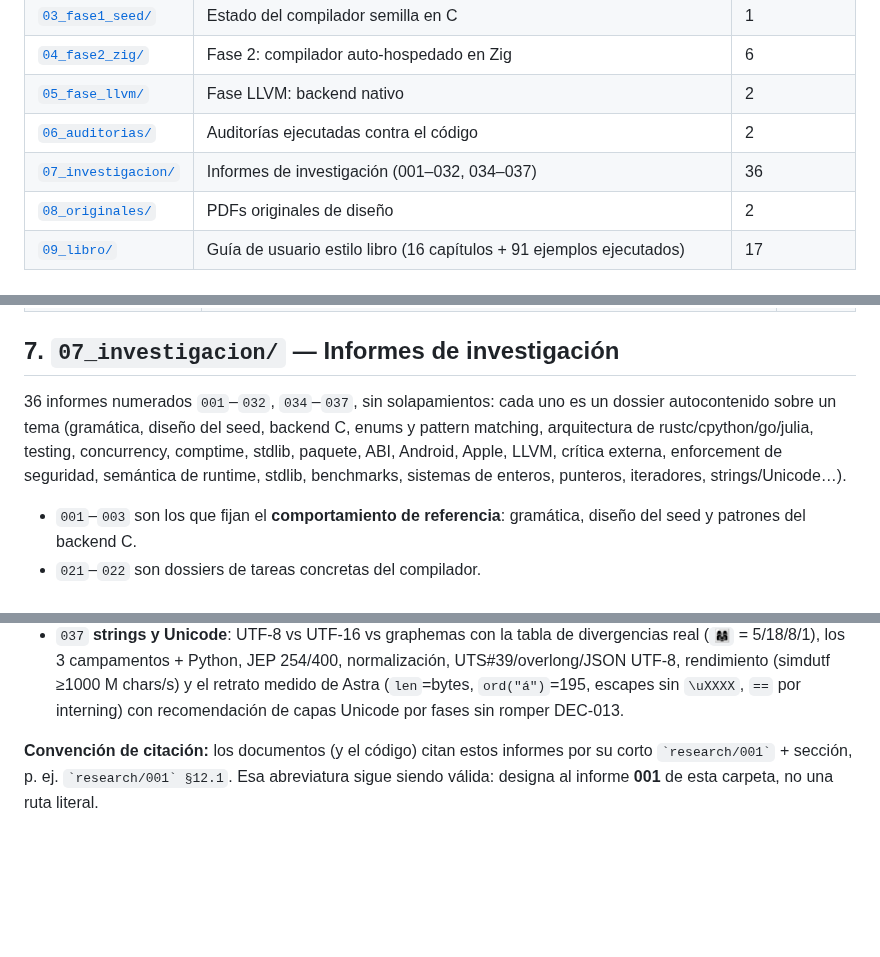
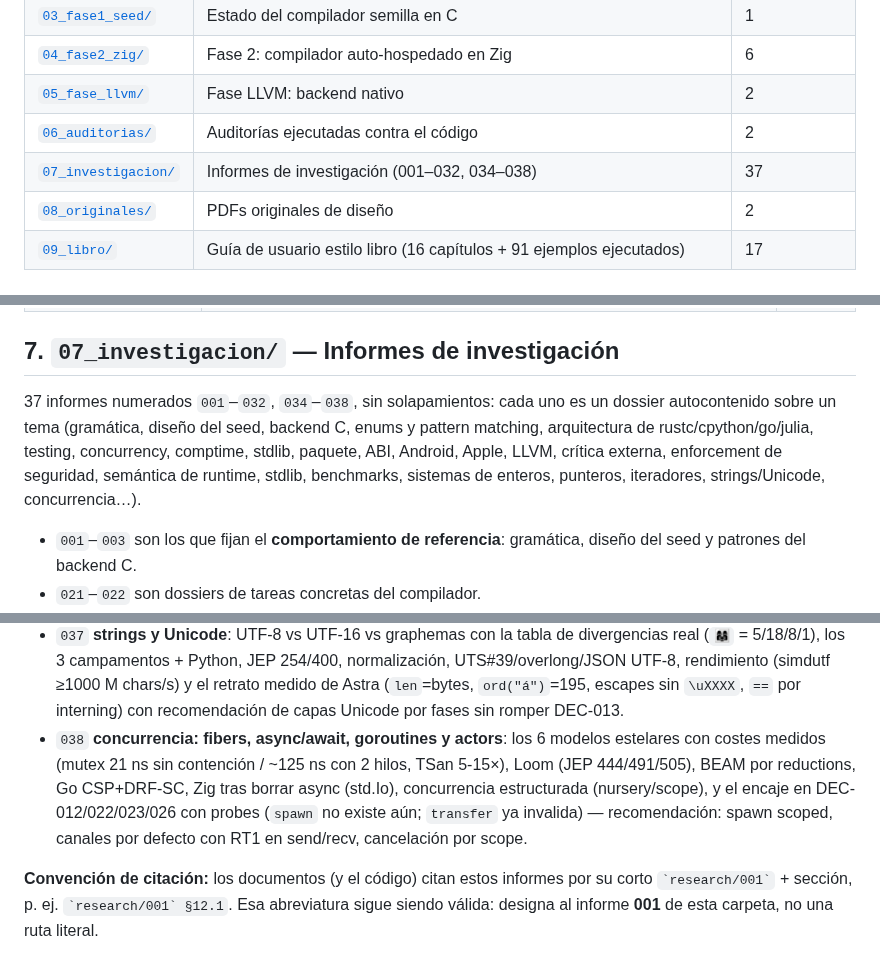
Before and after one commit to AsterrZep/Astra, a Markdown page: Documentacion/00_indice/INDICE.md, 3 parts joined by grey strips. Rendered like a GitHub page; blank space fills up the shorter version.

```diff
--- a/Documentacion/00_indice/INDICE.md
+++ b/Documentacion/00_indice/INDICE.md
@@ -22,7 +22,7 @@ implementación, al final las auditorías y el material de investigación.
 | [`04_fase2_zig/`](../04_fase2_zig/) | Fase 2: compilador auto-hospedado en Zig | 6 |
 | [`05_fase_llvm/`](../05_fase_llvm/) | Fase LLVM: backend nativo | 2 |
 | [`06_auditorias/`](../06_auditorias/) | Auditorías ejecutadas contra el código | 2 |
-| [`07_investigacion/`](../07_investigacion/) | Informes de investigación (001–032, 034–037) | 36 |
+| [`07_investigacion/`](../07_investigacion/) | Informes de investigación (001–032, 034–038) | 37 |
 | [`08_originales/`](../08_originales/) | PDFs originales de diseño | 2 |
 | [`09_libro/`](../09_libro/) | Guía de usuario estilo libro (16 capítulos + 91 ejemplos ejecutados) | 17 |
 
@@ -79,12 +79,12 @@ implementación, al final las auditorías y el material de investigación.
 
 ## 7. `07_investigacion/` — Informes de investigación
 
-36 informes numerados `001`–`032`, `034`–`037`, sin solapamientos: cada uno
+37 informes numerados `001`–`032`, `034`–`038`, sin solapamientos: cada uno
 es un dossier autocontenido sobre un tema (gramática, diseño del seed, backend
 C, enums y pattern matching, arquitectura de rustc/cpython/go/julia, testing,
 concurrency, comptime, stdlib, paquete, ABI, Android, Apple, LLVM, crítica
 externa, enforcement de seguridad, semántica de runtime, stdlib, benchmarks,
-sistemas de enteros, punteros, iteradores, strings/Unicode…).
+sistemas de enteros, punteros, iteradores, strings/Unicode, concurrencia…).
 
 - `001`–`003` son los que fijan el **comportamiento de referencia**: gramática,
   diseño del seed y patrones del backend C.
@@ -127,6 +127,14 @@ sistemas de enteros, punteros, iteradores, strings/Unicode…).
   (simdutf ≥1000 M chars/s) y el retrato medido de Astra (`len`=bytes,
   `ord("á")`=195, escapes sin `\uXXXX`, `==` por interning) con
   recomendación de capas Unicode por fases sin romper DEC-013.
+- `038` **concurrencia: fibers, async/await, goroutines y actors**: los
+  6 modelos estelares con costes medidos (mutex 21 ns sin contención /
+  ~125 ns con 2 hilos, TSan 5-15×), Loom (JEP 444/491/505), BEAM por
+  reductions, Go CSP+DRF-SC, Zig tras borrar async (std.Io), concurrencia
+  estructurada (nursery/scope), y el encaje en DEC-012/022/023/026 con
+  probes (`spawn` no existe aún; `transfer` ya invalida) — recomendación:
+  spawn scoped, canales por defecto con RT1 en send/recv, cancelación por
+  scope.
 
 **Convención de citación:** los documentos (y el código) citan estos informes
 por su corto `` `research/001` `` + sección, p. ej. `` `research/001` §12.1 ``.
```
Also changed, not shown: Documentacion/07_investigacion/038_concurrencia_fibers_async_actors.md (added, +374 -0 lines).
